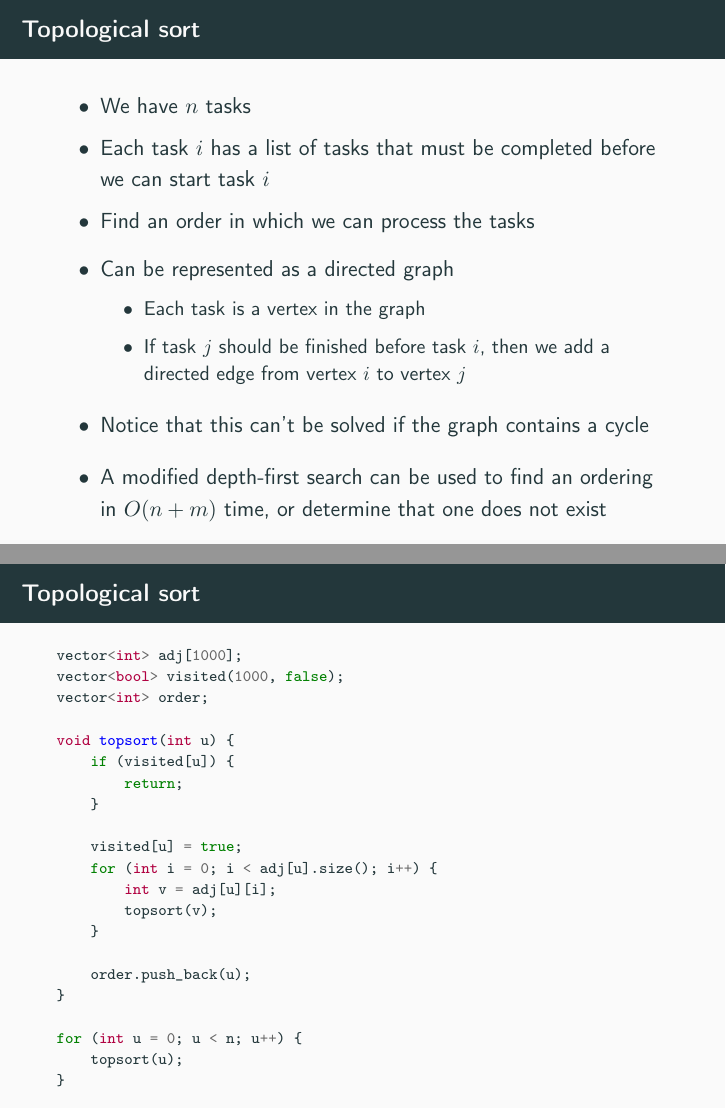
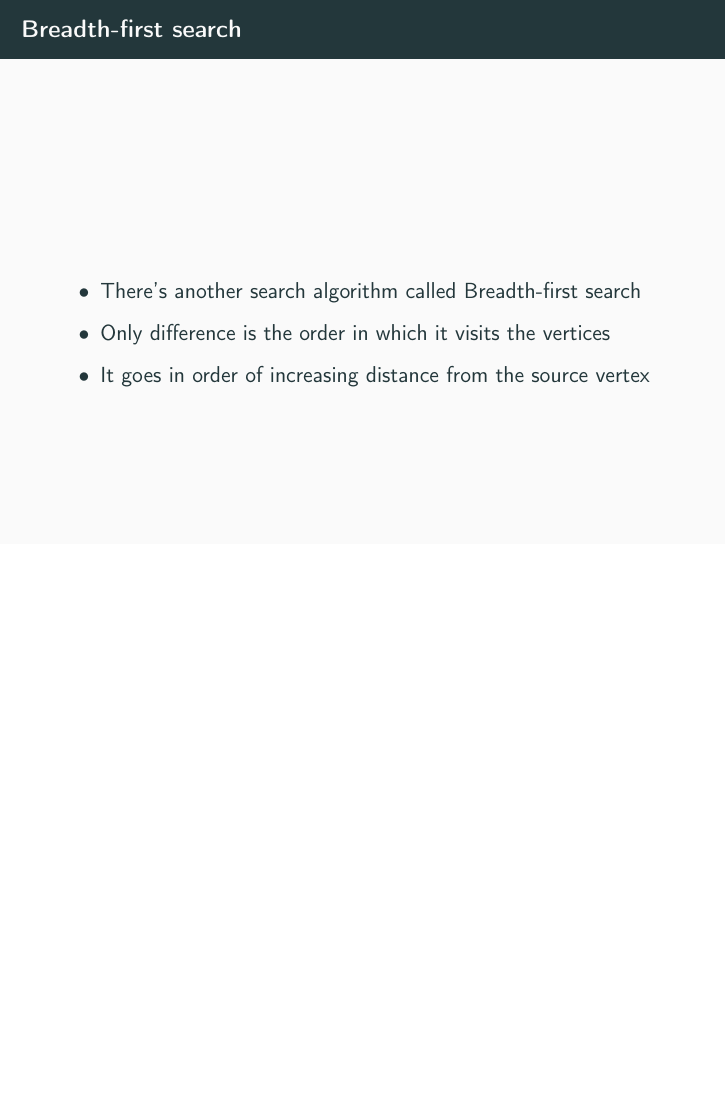
Before and after one commit to atli164/aflv2023glaerur, LaTeX slides (week6/mainslides/mainslides.tex): pages 83 and 84 of 115 before the commit and page 83 of 113 after it, the two joined at a grey line, the shorter picture padded with empty space. Compiled offline with pdfLaTeX.

Commit message:
Remove topsort

```diff
--- a/week6/mainslides/mainslides.tex
+++ b/week6/mainslides/mainslides.tex
@@ -102,7 +102,6 @@
         \item DFS tree
         \item Bridges
         \item Strongly connected components
-        \item Topological sort
         \item Breadth-first search
         \item Shortest paths in unweighted graphs
     \end{itemize}
@@ -1101,57 +1100,6 @@ for (int u = 0; u < n; u++) {
     \end{itemize}
 \end{frame}
 
-\begin{frame}[plain]{Topological sort}
-    \vspace{5pt}
-    \begin{itemize}
-        \item We have $n$ tasks
-        \item Each task $i$ has a list of tasks that must be completed before we can start task $i$
-        \item Find an order in which we can process the tasks
-        \vspace{5pt}
-        \item Can be represented as a directed graph
-            \begin{itemize}
-                \item Each task is a vertex in the graph
-                \item If task $j$ should be finished before task $i$, then we add a directed edge from vertex $i$ to vertex $j$
-            \end{itemize}
-        \vspace{5pt}
-        \item Notice that this can't be solved if the graph contains a cycle
-        \vspace{5pt}
-        \item A modified depth-first search can be used to find an ordering in $O(n + m)$ time, or determine that one does not exist
-    \end{itemize}
-\end{frame}
-
-\begin{frame}[plain,fragile]{Topological sort}
-    \begin{minted}[fontsize=\scriptsize]{cpp}
-vector<int> adj[1000];
-vector<bool> visited(1000, false);
-vector<int> order;
-
-void topsort(int u) {
-    if (visited[u]) {
-        return;
-    }
-
-    visited[u] = true;
-    for (int i = 0; i < adj[u].size(); i++) {
-        int v = adj[u][i];
-        topsort(v);
-    }
-
-    order.push_back(u);
-}
-
-for (int u = 0; u < n; u++) {
-    topsort(u);
-}
-    \end{minted}
-\end{frame}
-
-% \begin{frame}[plain]{Example problem: Ordering Tasks}
-%     \begin{itemize}
-%         \item http://uva.onlinejudge.org/external/103/10305.html
-%     \end{itemize}
-% \end{frame}
-
 \begin{frame}[plain]{Breadth-first search}
     \vspace{30pt}
     \begin{itemize}
```
Also changed, not shown: week6/mainslides/mainslides.pdf.
